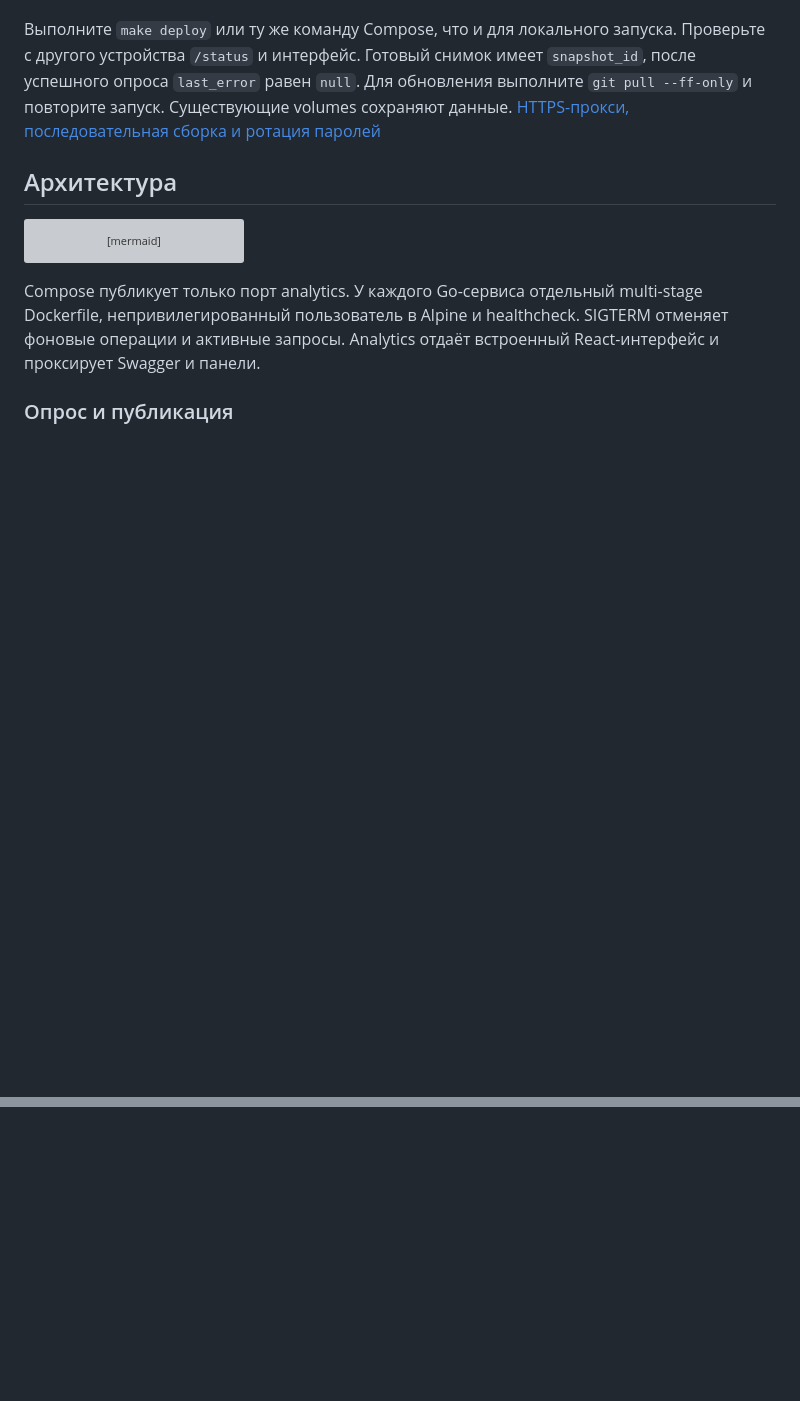
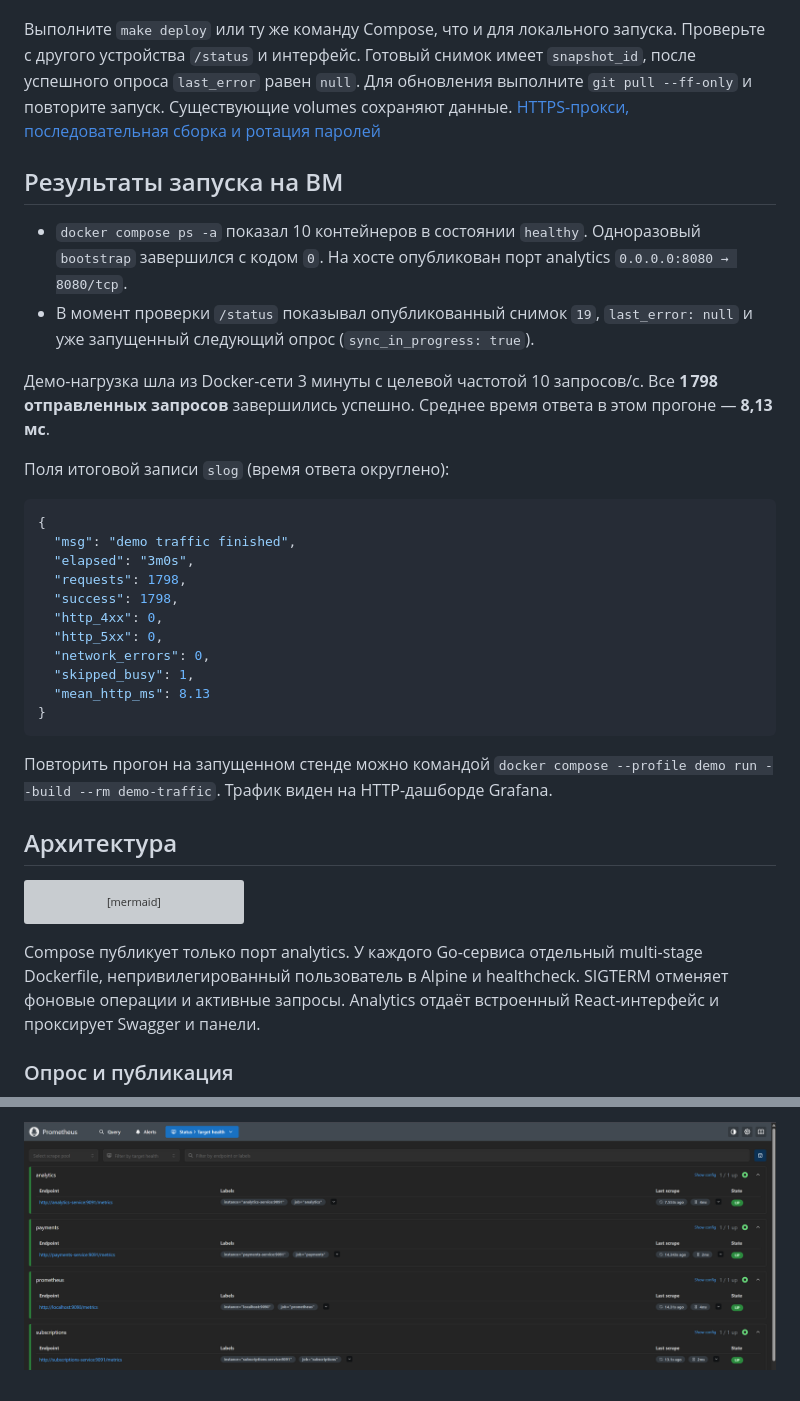
Before and after one commit to egorikk58/subscription-analytics-go, a Markdown page: README.md, 2 parts joined by grey strips. GitHub-like rendering; pictures changed too: docs/demo/prometheus-targets.png (added); blank space fills up the shorter version; grey boxes are pictures that could not be loaded.

Commit message:
docs: show deployment results and demo screenshots

````diff
--- a/README.md
+++ b/README.md
@@ -55,6 +55,31 @@ docker compose logs bootstrap
 `ANALYTICS_PORT` задаёт привязку порта Docker. `PUBLIC_BASE_URL` — адрес стенда в браузере без завершающего слеша. Для проверки по IP разрешите входящий TCP `8080` со своего IP в группе безопасности ВМ. Для входа в панели через интернет используйте HTTPS.
 
 Выполните `make deploy` или ту же команду Compose, что и для локального запуска. Проверьте с другого устройства `/status` и интерфейс. Готовый снимок имеет `snapshot_id`, после успешного опроса `last_error` равен `null`. Для обновления выполните `git pull --ff-only` и повторите запуск. Существующие volumes сохраняют данные. [HTTPS-прокси, последовательная сборка и ротация паролей](docs/OPERATIONS.md)
+
+## Результаты запуска на ВМ
+
+- `docker compose ps -a` показал 10 контейнеров в состоянии `healthy`. Одноразовый `bootstrap` завершился с кодом `0`. На хосте опубликован порт analytics `0.0.0.0:8080 → 8080/tcp`.
+- В момент проверки `/status` показывал опубликованный снимок `19`, `last_error: null` и уже запущенный следующий опрос (`sync_in_progress: true`).
+
+Демо-нагрузка шла из Docker-сети 3 минуты с целевой частотой 10 запросов/с. Все **1 798 отправленных запросов** завершились успешно. Среднее время ответа в этом прогоне — **8,13 мс**.
+
+Поля итоговой записи `slog` (время ответа округлено):
+
+```json
+{
+  "msg": "demo traffic finished",
+  "elapsed": "3m0s",
+  "requests": 1798,
+  "success": 1798,
+  "http_4xx": 0,
+  "http_5xx": 0,
+  "network_errors": 0,
+  "skipped_busy": 1,
+  "mean_http_ms": 8.13
+}
+```
+
+Повторить прогон на запущенном стенде можно командой `docker compose --profile demo run --build --rm demo-traffic`. Трафик виден на HTTP-дашборде Grafana.
 
 ## Архитектура
 
@@ -176,0 +231 @@ sequenceDiagram
+![Состояние целей сбора в Prometheus](docs/demo/prometheus-targets.png)
````
Also changed, not shown: other parts of README.md (+29 -0 lines), docs/demo/grafana-graphs.png (added), docs/demo/grafana-overview.png (added), docs/demo/pgadmin-payments.png (added), docs/demo/swagger-ltv.png (added), 1 other file.
